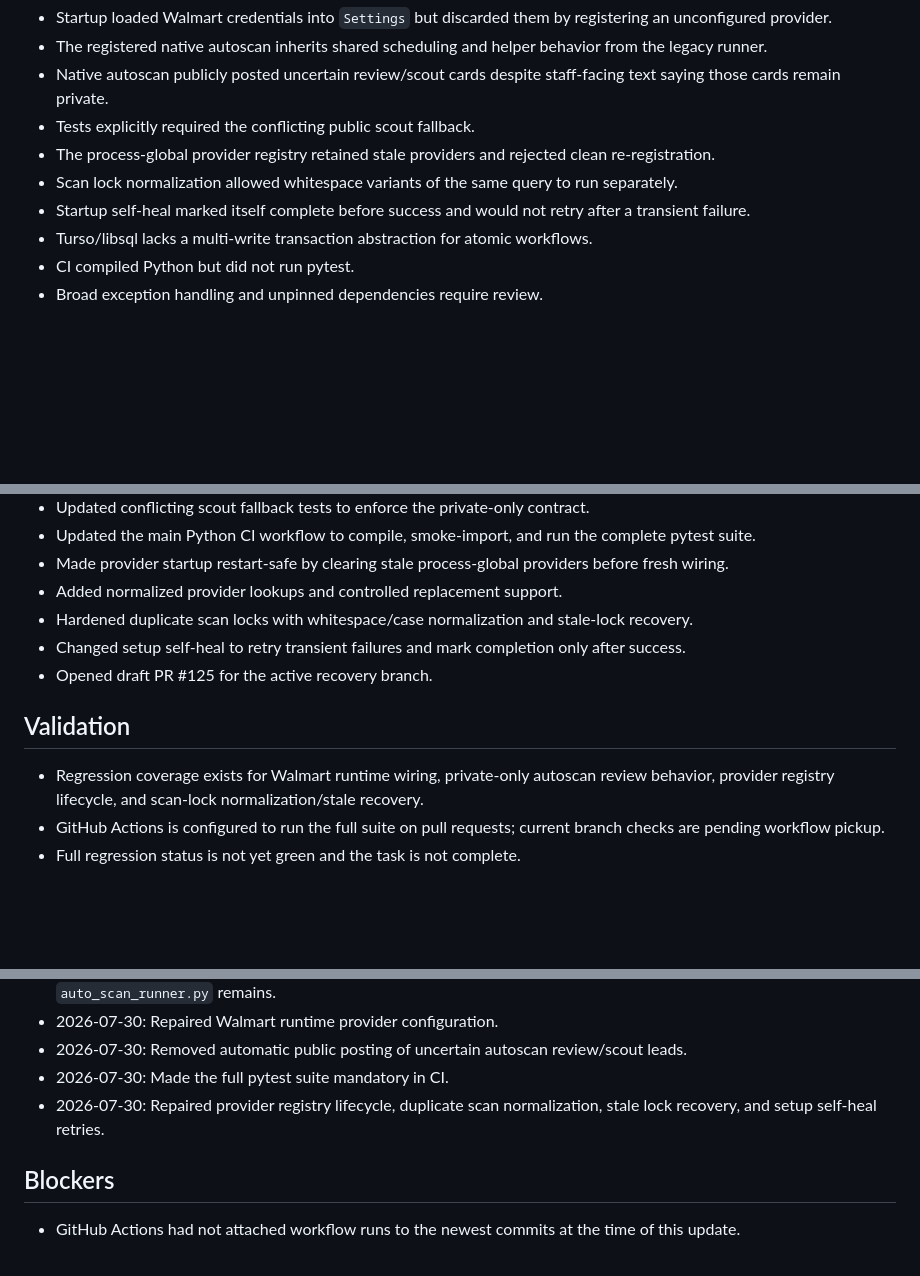
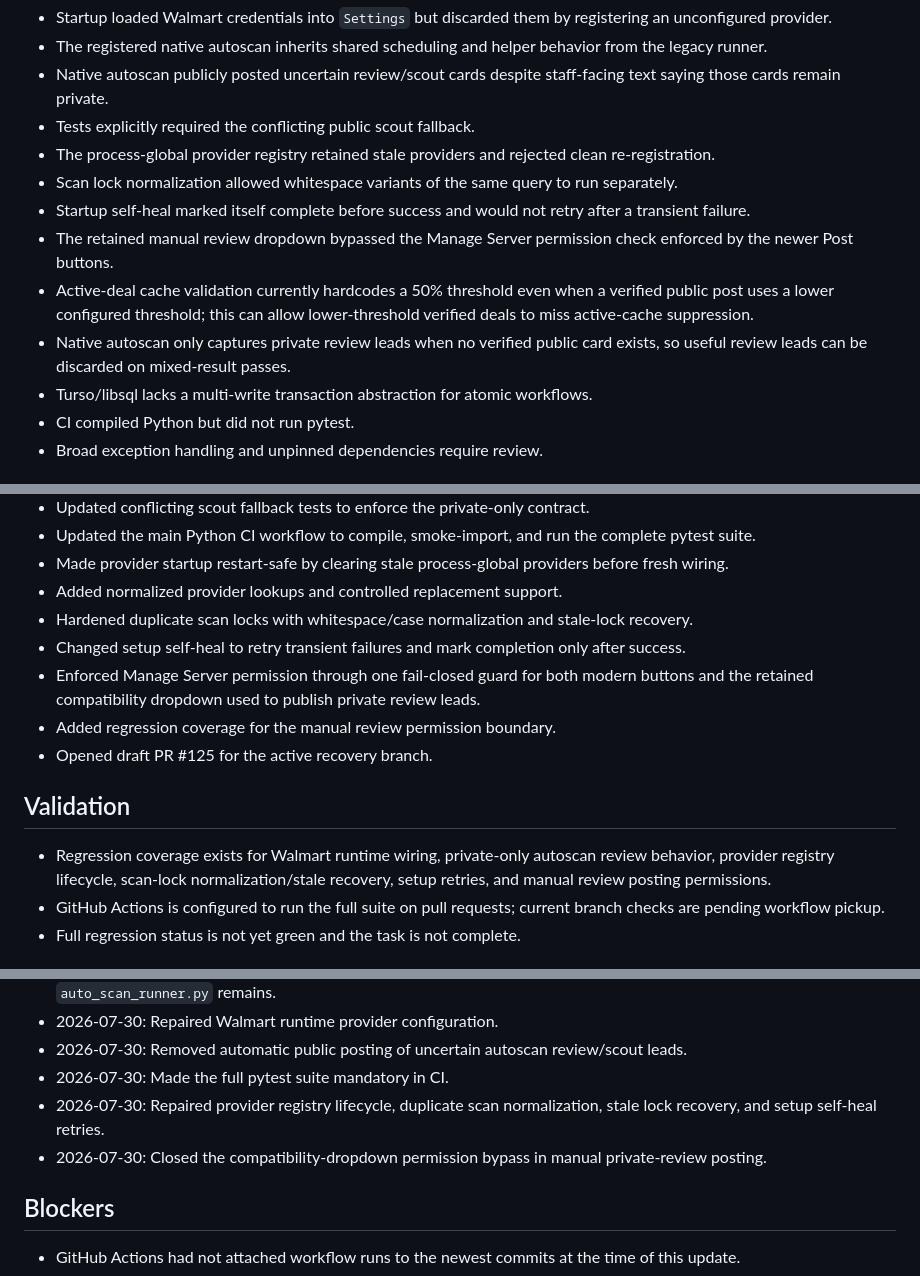
Before and after one commit to UglyGameFace/SniperPlug, a Markdown page: ACTIVE_TASK.md, 3 parts joined by grey strips. Rendered like a GitHub page; blank space fills up the shorter version.

Commit message:
Record manual review permission fix and cache finding

```diff
--- a/ACTIVE_TASK.md
+++ b/ACTIVE_TASK.md
@@ -16,6 +16,9 @@ Do not start unrelated SniperPlug Site, Whop importer, Dank Shield, or cosmetic
 - The process-global provider registry retained stale providers and rejected clean re-registration.
 - Scan lock normalization allowed whitespace variants of the same query to run separately.
 - Startup self-heal marked itself complete before success and would not retry after a transient failure.
+- The retained manual review dropdown bypassed the Manage Server permission check enforced by the newer Post buttons.
+- Active-deal cache validation currently hardcodes a 50% threshold even when a verified public post uses a lower configured threshold; this can allow lower-threshold verified deals to miss active-cache suppression.
+- Native autoscan only captures private review leads when no verified public card exists, so useful review leads can be discarded on mixed-result passes.
 - Turso/libsql lacks a multi-write transaction abstraction for atomic workflows.
 - CI compiled Python but did not run pytest.
 - Broad exception handling and unpinned dependencies require review.
@@ -31,10 +34,12 @@ Do not start unrelated SniperPlug Site, Whop importer, Dank Shield, or cosmetic
 - Added normalized provider lookups and controlled replacement support.
 - Hardened duplicate scan locks with whitespace/case normalization and stale-lock recovery.
 - Changed setup self-heal to retry transient failures and mark completion only after success.
+- Enforced Manage Server permission through one fail-closed guard for both modern buttons and the retained compatibility dropdown used to publish private review leads.
+- Added regression coverage for the manual review permission boundary.
 - Opened draft PR #125 for the active recovery branch.
 
 ## Validation
-- Regression coverage exists for Walmart runtime wiring, private-only autoscan review behavior, provider registry lifecycle, and scan-lock normalization/stale recovery.
+- Regression coverage exists for Walmart runtime wiring, private-only autoscan review behavior, provider registry lifecycle, scan-lock normalization/stale recovery, setup retries, and manual review posting permissions.
 - GitHub Actions is configured to run the full suite on pull requests; current branch checks are pending workflow pickup.
 - Full regression status is not yet green and the task is not complete.
 
@@ -60,6 +65,7 @@ Do not start unrelated SniperPlug Site, Whop importer, Dank Shield, or cosmetic
 - 2026-07-30: Removed automatic public posting of uncertain autoscan review/scout leads.
 - 2026-07-30: Made the full pytest suite mandatory in CI.
 - 2026-07-30: Repaired provider registry lifecycle, duplicate scan normalization, stale lock recovery, and setup self-heal retries.
+- 2026-07-30: Closed the compatibility-dropdown permission bypass in manual private-review posting.
 
 ## Blockers
 - GitHub Actions had not attached workflow runs to the newest commits at the time of this update.
```
